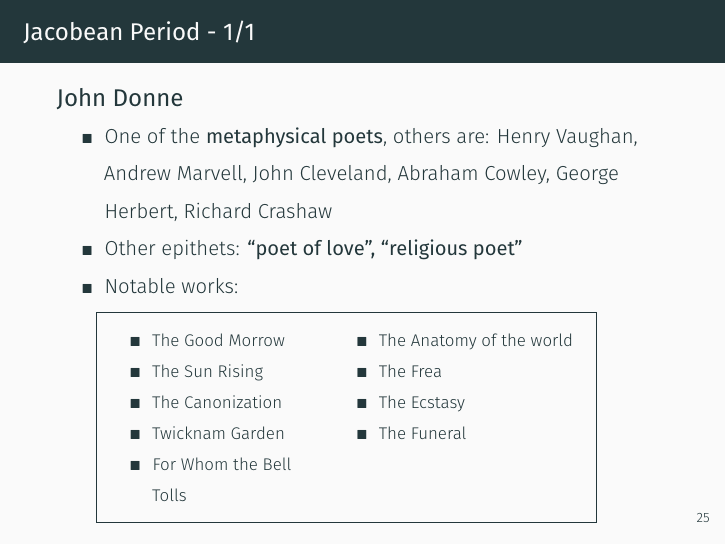
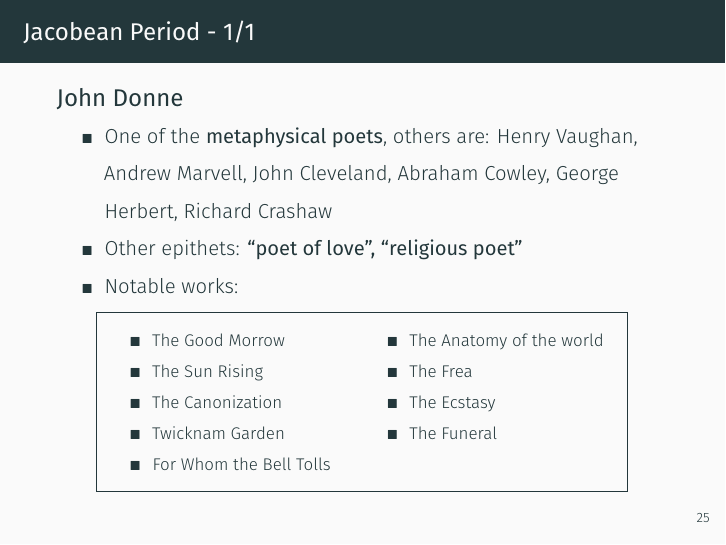
Before and after one commit to susmit31/bcs-notes, an R Markdown document (lit.Rmd): page 37 of 40. The pictures show the output file pdfs/lit.pdf that the author committed with the source.

```diff
--- a/lit.Rmd
+++ b/lit.Rmd
@@ -309,9 +309,9 @@
 \fbox{\parbox{.7\textwidth}{
 	\footnotesize
 	\vspace{-2mm}
-	\begin{columns}[T, totalwidth=.75\textwidth]
+	\begin{columns}[T, totalwidth=.8\textwidth]
 	\hspace{-3mm}
-	\column{.35\textwidth}
+	\column{.4\textwidth}
 		\begin{itemize}\tightlist
 			\item The Good Morrow
 			\item The Sun Rising
```
Also changed, not shown: lit.tex, pdfs/lit.pdf.
